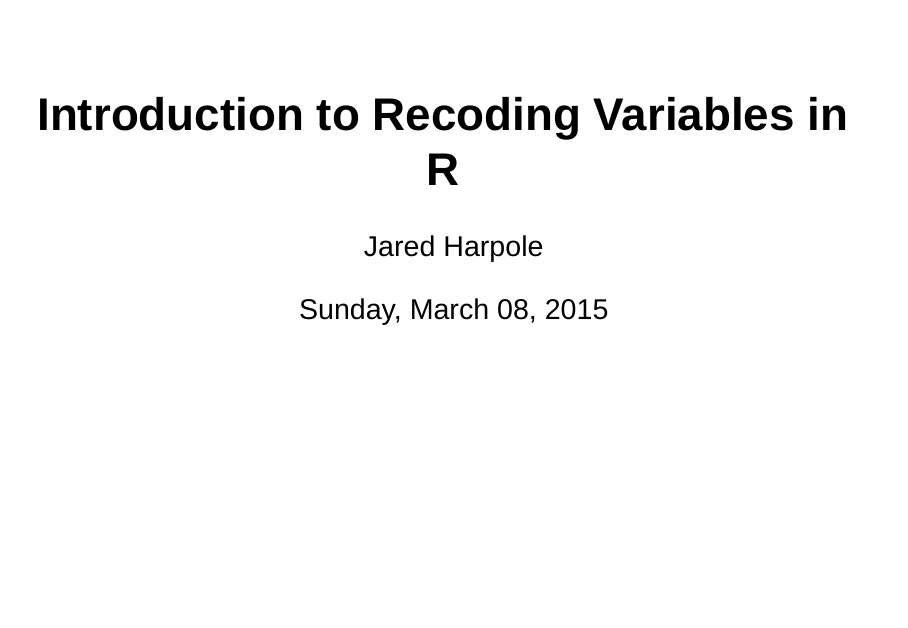
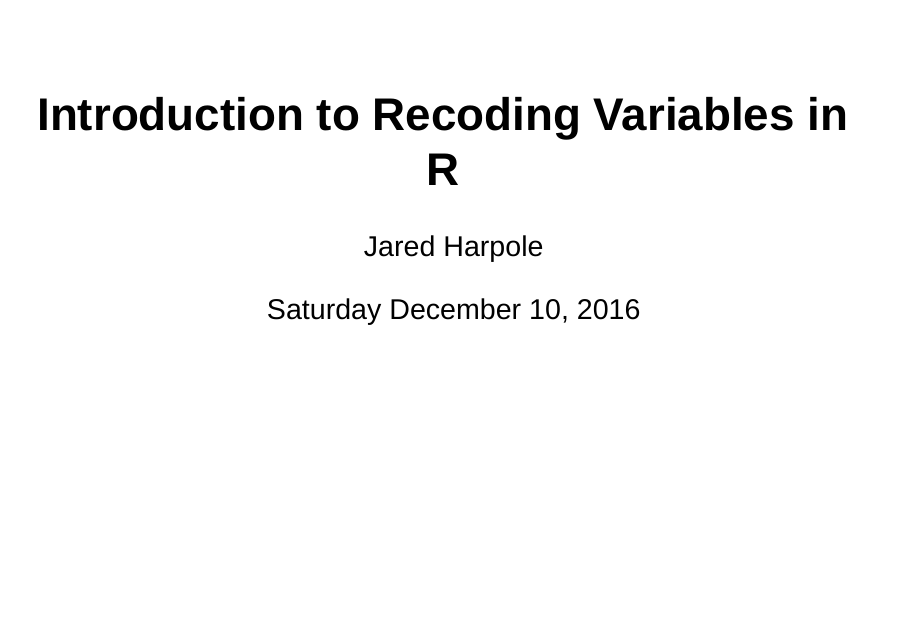
Before and after one commit to drj571/KC_R_Users, an R Markdown document (04_04_15/AprilMeetUp.Rmd): page 1 of 36. Rendered offline with R 4.5, knitr and Pandoc, with nearby package versions.

Commit message:
Updated AprilMeetUp and .gitignore
Updated AprilMeetUp.Rmd and .html files to relect Presentaiton Dec. 10 2016
Updated .gitignore to ignore .Rhistory files

```diff
--- a/04_04_15/AprilMeetUp.Rmd
+++ b/04_04_15/AprilMeetUp.Rmd
@@ -1,7 +1,7 @@
 ---
 title: "Introduction to Recoding Variables in R"
 author: "Jared Harpole"
-date: "Sunday, March 08, 2015"
+date: "Saturday December 10, 2016"
 output:
       slidy_presentation:
             font_adjustment: 4
```
Also changed, not shown: 04_04_15/AprilMeetUp.html, 1 other file.
